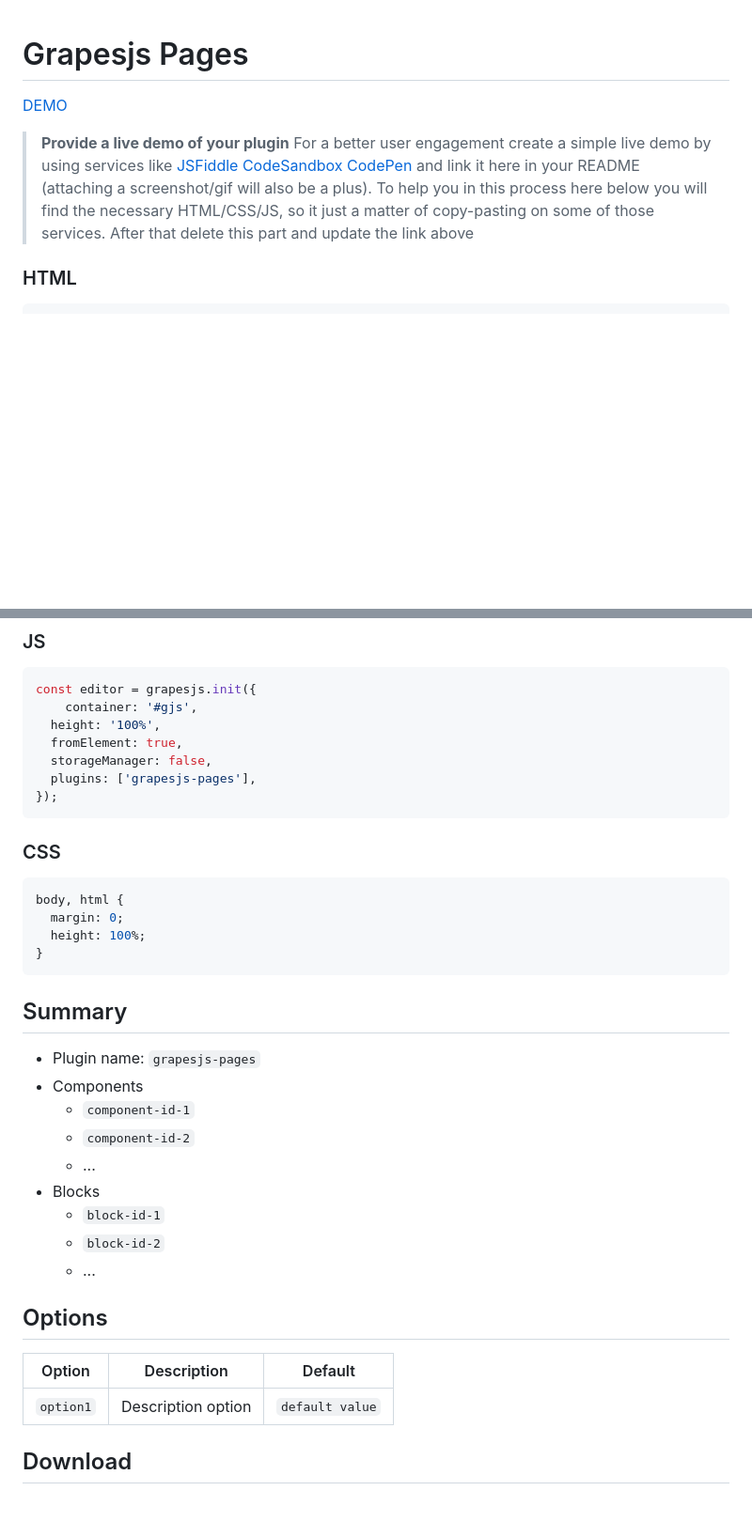
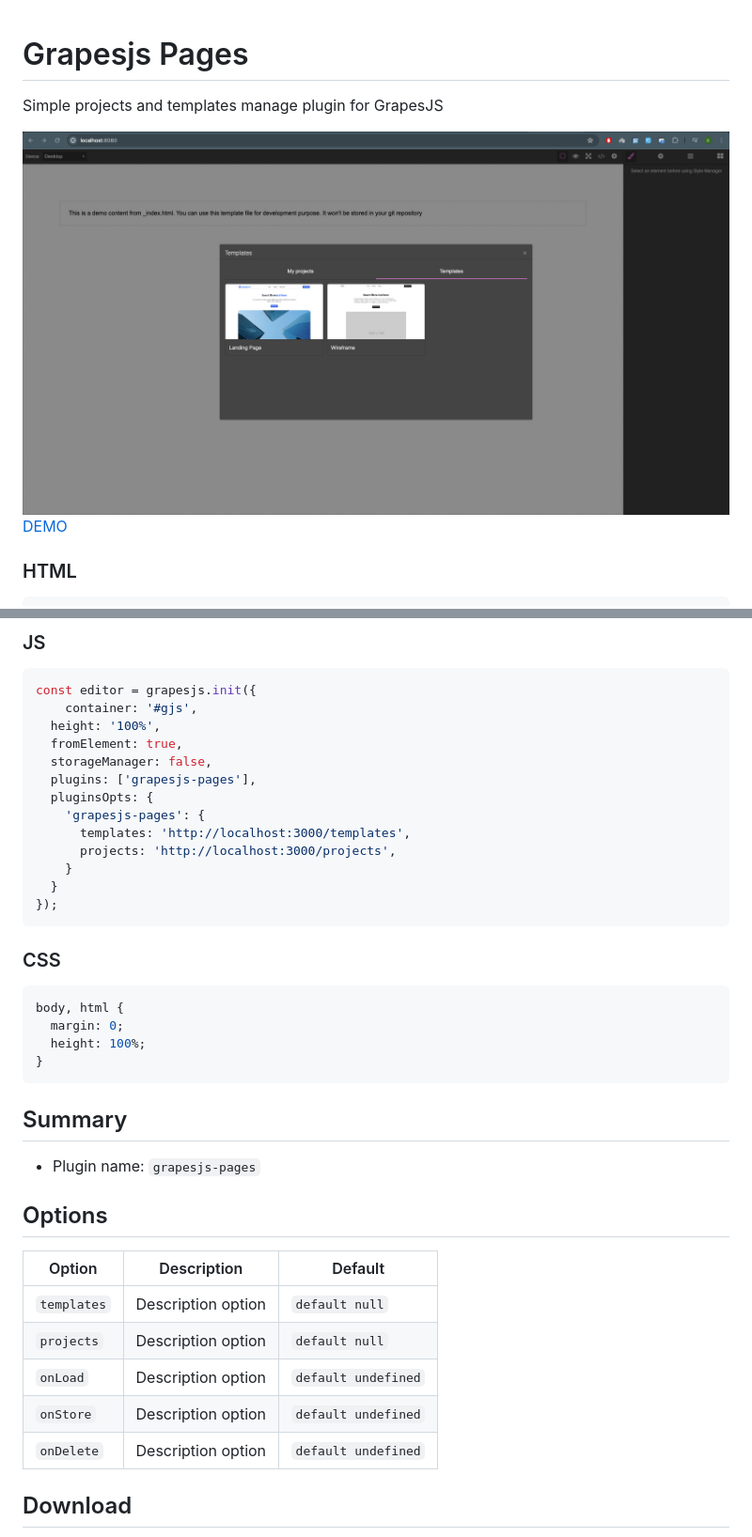
Before and after one commit to dipaksarkar/grapesjs-templates, a Markdown page: README.md, 2 parts joined by grey strips. Shown: that part at 94% size. Rendered like a GitHub page; pictures changed too: assets/screenshot.jpg (added); blank space fills up the shorter version.

````diff
--- a/README.md
+++ b/README.md
@@ -1,9 +1,10 @@
 # Grapesjs Pages
+Simple projects and templates manage plugin for GrapesJS
 
-[DEMO](##)
-> **Provide a live demo of your plugin**
-For a better user engagement create a simple live demo by using services like [JSFiddle](https://jsfiddle.net) [CodeSandbox](https://codesandbox.io) [CodePen](https://codepen.io) and link it here in your README (attaching a screenshot/gif will also be a plus).
-To help you in this process here below you will find the necessary HTML/CSS/JS, so it just a matter of copy-pasting on some of those services. After that delete this part and update the link above
+<img src="assets/screenshot.jpg">
+
+[DEMO](https://jsfiddle.net/dipaksarkar/wq1zbLpm/)
+
 
 ### HTML
 ```html
@@ -22,6 +23,12 @@ const editor = grapesjs.init({
   fromElement: true,
   storageManager: false,
   plugins: ['grapesjs-pages'],
+  pluginsOpts: {
+    'grapesjs-pages': {
+      templates: 'http://localhost:3000/templates',
+      projects: 'http://localhost:3000/projects',
+    }
+  }
 });
 ```
 
@@ -37,22 +44,17 @@ body, html {
 ## Summary
 
 * Plugin name: `grapesjs-pages`
-* Components
-    * `component-id-1`
-    * `component-id-2`
-    * ...
-* Blocks
-    * `block-id-1`
-    * `block-id-2`
-    * ...
-
 
 
 ## Options
 
 | Option | Description | Default |
 |-|-|-
-| `option1` | Description option | `default value` |
+| `templates` | Description option | `default null` |
+| `projects` | Description option | `default null` |
+| `onLoad` | Description option | `default undefined` |
+| `onStore` | Description option | `default undefined` |
+| `onDelete` | Description option | `default undefined` |
 
 
 
````
Also changed, not shown: 5 other files.
